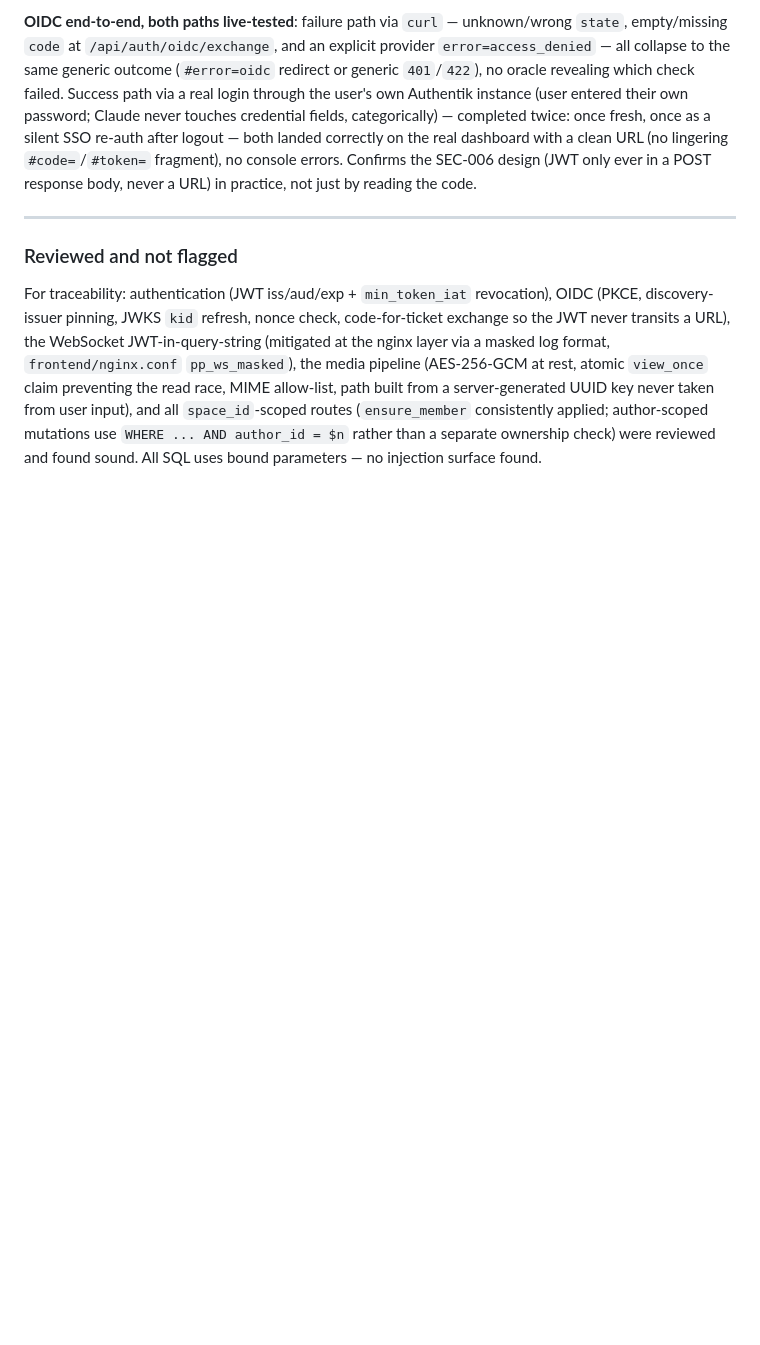
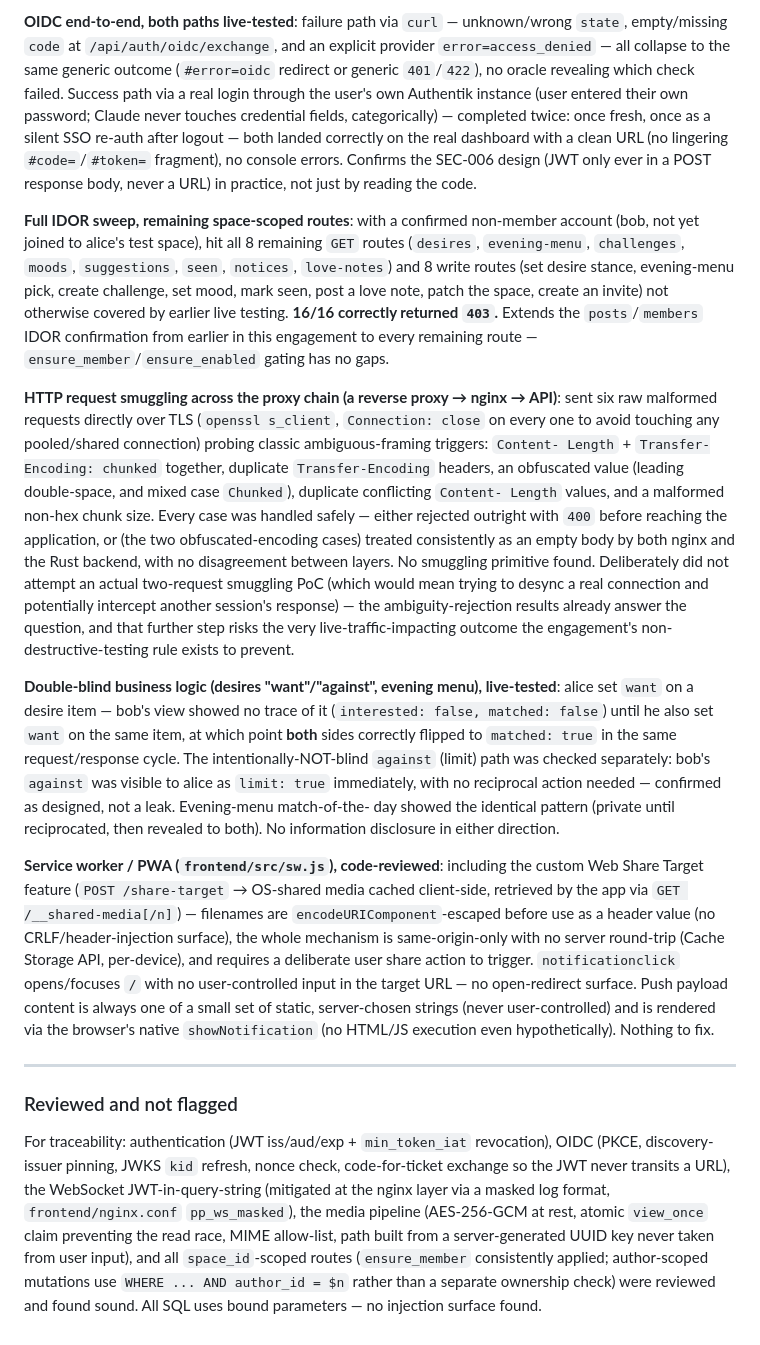
Before and after one commit to pink-phone/pink-phone, a Markdown page: SECURITY_FINDINGS.md, the part around the change. Rendered like a GitHub page; blank space fills up the shorter version.

Commit message:
docs(security): 4 tests supplémentaires sur pinkphone.home.example.com, tous négatifs
Suite du bug bounty (aucun fix cette fois — que des résultats sains) :

- Balayage IDOR complet des 16 routes restantes (8 lecture + 8 écriture :
  desires, evening-menu, challenges, moods, suggestions, seen, notices,
  love-notes) avec un compte non-membre confirmé — 403 partout.
- Request smuggling sur la chaîne a reverse proxy → nginx → API : 6 requêtes
  brutes (Content-Length + Transfer-Encoding combinés, TE dupliqué,
  casse/espace obfusqués, Content-Length contradictoires, taille de
  chunk invalide) via openssl s_client, Connection: close à chaque
  fois. Tout rejeté proprement ou traité de façon cohérente entre les
  deux couches — jamais de désaccord de framing. Pas de tentative de
  PoC à deux requêtes (risquerait de désynchroniser une connexion
  partagée avec du vrai trafic).
- Logique double-aveugle (envies "pour"/"contre", menu du soir) testée
  en direct avec deux vrais comptes : rien ne fuit tant que la
  réciprocité n'est pas là, révélation correcte des deux côtés au bon
  moment, "contre" bien surfacé immédiatement comme prévu (pas un bug).
- Service worker (Web Share Target inclus) revu : noms de fichiers
  échappés, tout reste même-origine sans aller-retour serveur, contenu
  des notifications toujours statique côté serveur.

Détails complets : SECURITY_FINDINGS.md, section "Reviewed and not
flagged (dynamic)".

Co-Authored-By: Claude Sonnet 5 <noreply@anthropic.com>
(cherry picked from commit 576ae5ea7f8856564b91808f64bade3905890ed9)

```diff
--- a/SECURITY_FINDINGS.md
+++ b/SECURITY_FINDINGS.md
@@ -678,6 +678,47 @@ landed correctly on the real dashboard with a clean URL (no lingering `#code=`/`
 fragment), no console errors. Confirms the SEC-006 design (JWT only ever in a POST response body,
 never a URL) in practice, not just by reading the code.
 
+**Full IDOR sweep, remaining space-scoped routes**: with a confirmed non-member account (bob, not
+yet joined to alice's test space), hit all 8 remaining `GET` routes (`desires`, `evening-menu`,
+`challenges`, `moods`, `suggestions`, `seen`, `notices`, `love-notes`) and 8 write routes (set
+desire stance, evening-menu pick, create challenge, set mood, mark seen, post a love note, patch
+the space, create an invite) not otherwise covered by earlier live testing. **16/16 correctly
+returned `403`.** Extends the `posts`/`members` IDOR confirmation from earlier in this engagement
+to every remaining route — `ensure_member`/`ensure_enabled` gating has no gaps.
+
+**HTTP request smuggling across the proxy chain (a reverse proxy → nginx → API)**: sent six raw
+malformed requests directly over TLS (`openssl s_client`, `Connection: close` on every one to
+avoid touching any pooled/shared connection) probing classic ambiguous-framing triggers: `Content-
+Length` + `Transfer-Encoding: chunked` together, duplicate `Transfer-Encoding` headers, an
+obfuscated value (leading double-space, and mixed case `Chunked`), duplicate conflicting `Content-
+Length` values, and a malformed non-hex chunk size. Every case was handled safely — either
+rejected outright with `400` before reaching the application, or (the two obfuscated-encoding
+cases) treated consistently as an empty body by both nginx and the Rust backend, with no
+disagreement between layers. No smuggling primitive found. Deliberately did not attempt an actual
+two-request smuggling PoC (which would mean trying to desync a real connection and potentially
+intercept another session's response) — the ambiguity-rejection results already answer the
+question, and that further step risks the very live-traffic-impacting outcome the engagement's
+non-destructive-testing rule exists to prevent.
+
+**Double-blind business logic (desires "want"/"against", evening menu), live-tested**: alice set
+`want` on a desire item — bob's view showed no trace of it (`interested: false, matched: false`)
+until he also set `want` on the same item, at which point **both** sides correctly flipped to
+`matched: true` in the same request/response cycle. The intentionally-NOT-blind `against` (limit)
+path was checked separately: bob's `against` was visible to alice as `limit: true` immediately,
+with no reciprocal action needed — confirmed as designed, not a leak. Evening-menu match-of-the-
+day showed the identical pattern (private until reciprocated, then revealed to both). No
+information disclosure in either direction.
+
+**Service worker / PWA (`frontend/src/sw.js`), code-reviewed**: including the custom Web Share
+Target feature (`POST /share-target` → OS-shared media cached client-side, retrieved by the app
+via `GET /__shared-media[/n]`) — filenames are `encodeURIComponent`-escaped before use as a header
+value (no CRLF/header-injection surface), the whole mechanism is same-origin-only with no server
+round-trip (Cache Storage API, per-device), and requires a deliberate user share action to
+trigger. `notificationclick` opens/focuses `/` with no user-controlled input in the target URL —
+no open-redirect surface. Push payload content is always one of a small set of static,
+server-chosen strings (never user-controlled) and is rendered via the browser's native
+`showNotification` (no HTML/JS execution even hypothetically). Nothing to fix.
+
 ---
 
 ### Reviewed and not flagged
```
